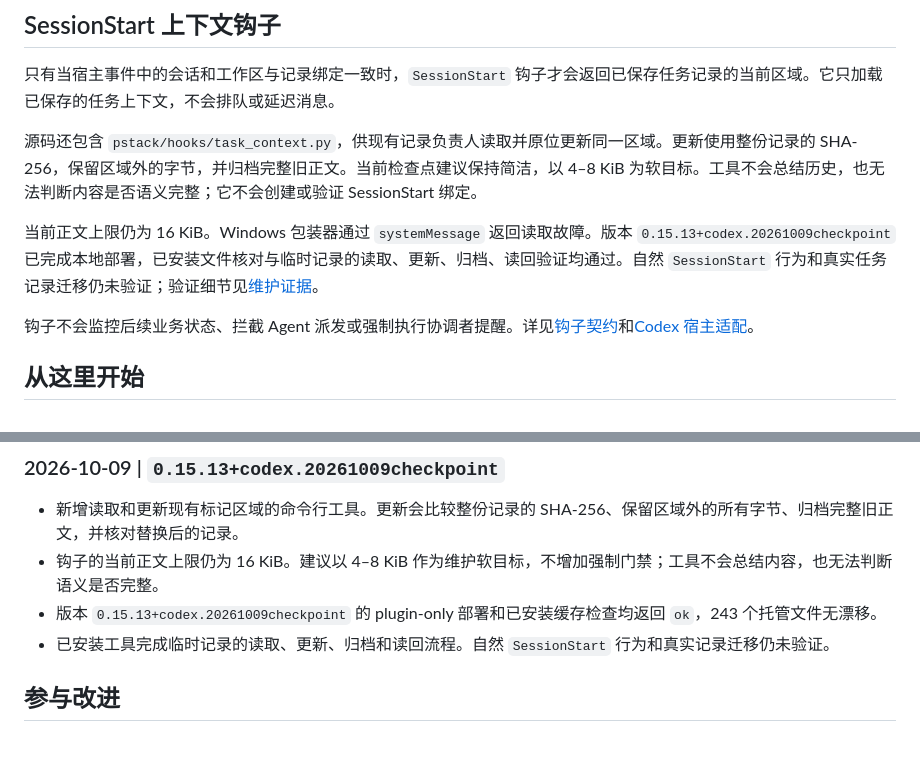
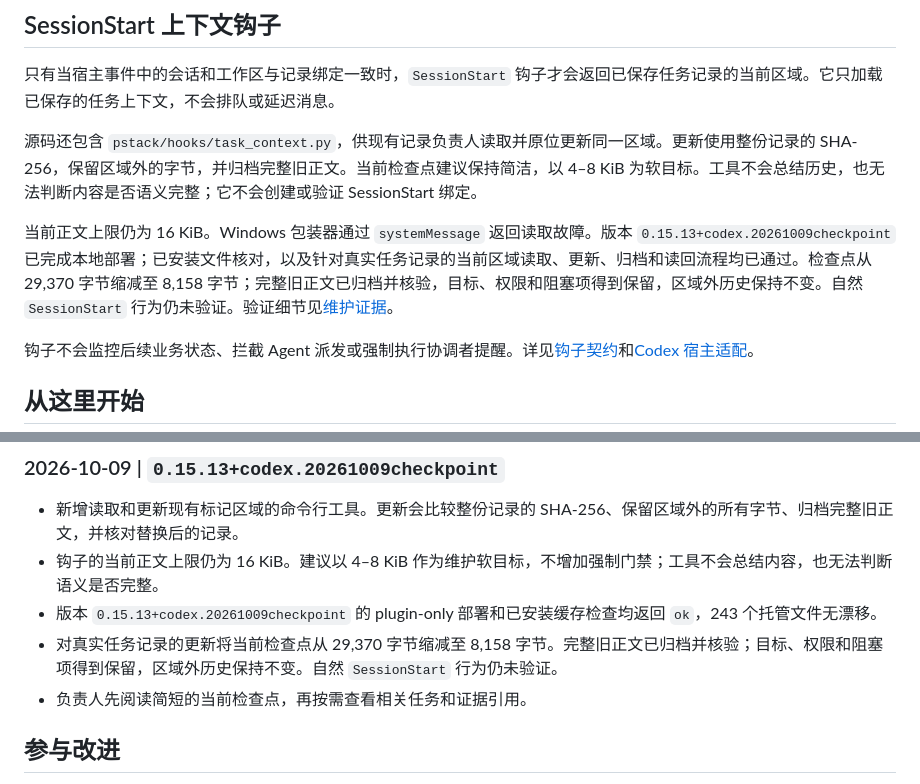
Before and after one commit to PigeonAI-Yang/pigeonstack, a Markdown page: README.zh-CN.md, 2 parts joined by grey strips. Rendered like a GitHub page; blank space fills up the shorter version.

```diff
--- a/README.zh-CN.md
+++ b/README.zh-CN.md
@@ -35,7 +35,7 @@ PigeonStack 是 PigeonYang 维护的一套 Codex 工作配置，包含全局指
 
 源码还包含 `pstack/hooks/task_context.py`，供现有记录负责人读取并原位更新同一区域。更新使用整份记录的 SHA-256，保留区域外的字节，并归档完整旧正文。当前检查点建议保持简洁，以 4–8 KiB 为软目标。工具不会总结历史，也无法判断内容是否语义完整；它不会创建或验证 SessionStart 绑定。
 
-当前正文上限仍为 16 KiB。Windows 包装器通过 `systemMessage` 返回读取故障。版本 `0.15.13+codex.20261009checkpoint` 已完成本地部署，已安装文件核对与临时记录的读取、更新、归档、读回验证均通过。自然 `SessionStart` 行为和真实任务记录迁移仍未验证；验证细节见[维护证据](pstack/ADAPTATION.md#current-checkpoint-maintenance-2026-10-09)。
+当前正文上限仍为 16 KiB。Windows 包装器通过 `systemMessage` 返回读取故障。版本 `0.15.13+codex.20261009checkpoint` 已完成本地部署；已安装文件核对，以及针对真实任务记录的当前区域读取、更新、归档和读回流程均已通过。检查点从 29,370 字节缩减至 8,158 字节；完整旧正文已归档并核验，目标、权限和阻塞项得到保留，区域外历史保持不变。自然 `SessionStart` 行为仍未验证。验证细节见[维护证据](pstack/ADAPTATION.md#current-checkpoint-maintenance-2026-10-09)。
 
 钩子不会监控后续业务状态、拦截 Agent 派发或强制执行协调者提醒。详见[钩子契约](pstack/hooks/README.md)和[Codex 宿主适配](pstack/CODEX.md)。
 
@@ -253,7 +253,8 @@ J:/PigeonYang/pigeonstack
 - 新增读取和更新现有标记区域的命令行工具。更新会比较整份记录的 SHA-256、保留区域外的所有字节、归档完整旧正文，并核对替换后的记录。
 - 钩子的当前正文上限仍为 16 KiB。建议以 4–8 KiB 作为维护软目标，不增加强制门禁；工具不会总结内容，也无法判断语义是否完整。
 - 版本 `0.15.13+codex.20261009checkpoint` 的 plugin-only 部署和已安装缓存检查均返回 `ok`，243 个托管文件无漂移。
-- 已安装工具完成临时记录的读取、更新、归档和读回流程。自然 `SessionStart` 行为和真实记录迁移仍未验证。
+- 对真实任务记录的更新将当前检查点从 29,370 字节缩减至 8,158 字节。完整旧正文已归档并核验；目标、权限和阻塞项得到保留，区域外历史保持不变。自然 `SessionStart` 行为仍未验证。
+- 负责人先阅读简短的当前检查点，再按需查看相关任务和证据引用。
 
 
 ## 参与改进
```
Also changed, not shown: README.md (+3 -2 lines).
